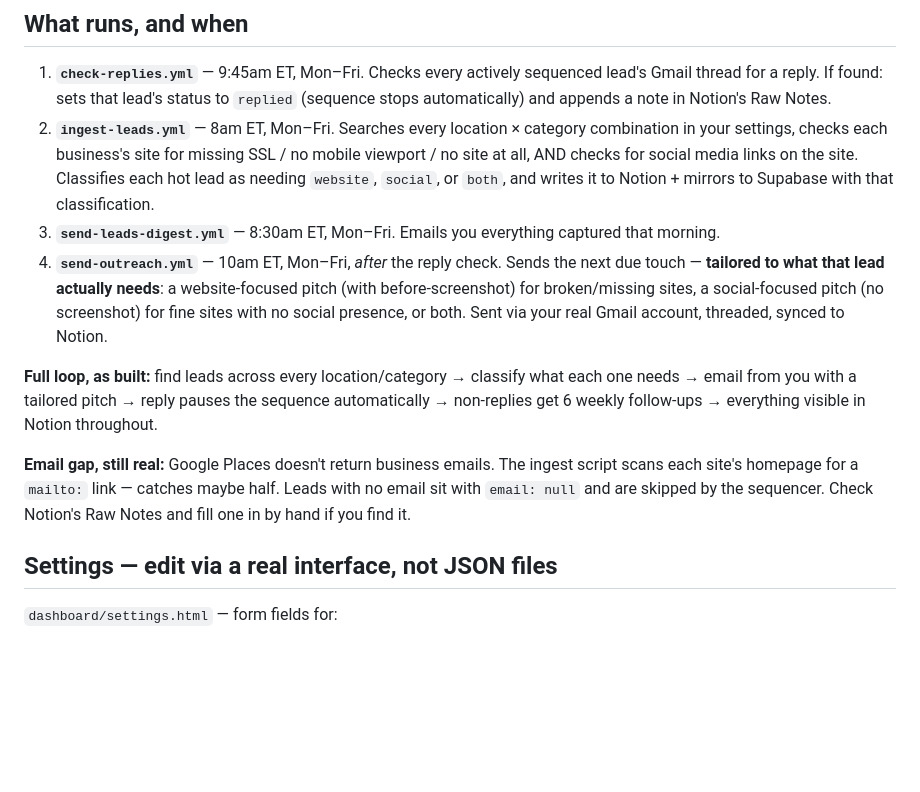
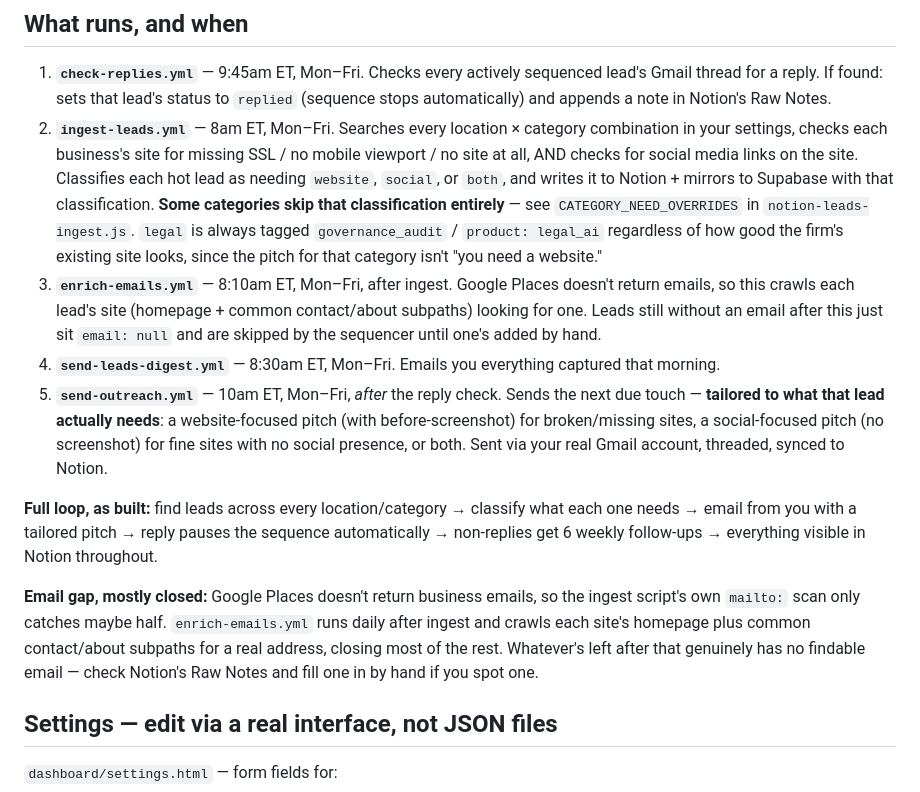
Before and after one commit to dhpatel9616-lang/Enterprise-leads, a Markdown page: enterprise-leads/README.md, the part around the change. Drawn GitHub-style; blank space fills up the shorter version.

```diff
--- a/enterprise-leads/README.md
+++ b/enterprise-leads/README.md
@@ -23,9 +23,19 @@ shared thing is the Supabase *project* (not tables).
    all, AND checks for social media links on the site. Classifies
    each hot lead as needing `website`, `social`, or `both`, and
    writes it to Notion + mirrors to Supabase with that classification.
-3. **`send-leads-digest.yml`** — 8:30am ET, Mon–Fri. Emails you
+   **Some categories skip that classification entirely** — see
+   `CATEGORY_NEED_OVERRIDES` in `notion-leads-ingest.js`. `legal` is
+   always tagged `governance_audit` / `product: legal_ai` regardless of
+   how good the firm's existing site looks, since the pitch for that
+   category isn't "you need a website."
+3. **`enrich-emails.yml`** — 8:10am ET, Mon–Fri, after ingest. Google
+   Places doesn't return emails, so this crawls each lead's site
+   (homepage + common contact/about subpaths) looking for one. Leads
+   still without an email after this just sit `email: null` and are
+   skipped by the sequencer until one's added by hand.
+4. **`send-leads-digest.yml`** — 8:30am ET, Mon–Fri. Emails you
    everything captured that morning.
-4. **`send-outreach.yml`** — 10am ET, Mon–Fri, *after* the reply check.
+5. **`send-outreach.yml`** — 10am ET, Mon–Fri, *after* the reply check.
    Sends the next due touch — **tailored to what that lead actually
    needs**: a website-focused pitch (with before-screenshot) for
    broken/missing sites, a social-focused pitch (no screenshot) for
@@ -37,11 +47,13 @@ classify what each one needs → email from you with a tailored pitch →
 reply pauses the sequence automatically → non-replies get 6 weekly
 follow-ups → everything visible in Notion throughout.
 
-**Email gap, still real:** Google Places doesn't return business
-emails. The ingest script scans each site's homepage for a `mailto:`
-link — catches maybe half. Leads with no email sit with `email: null`
-and are skipped by the sequencer. Check Notion's Raw Notes and fill
-one in by hand if you find it.
+**Email gap, mostly closed:** Google Places doesn't return business
+emails, so the ingest script's own `mailto:` scan only catches maybe
+half. `enrich-emails.yml` runs daily after ingest and crawls each
+site's homepage plus common contact/about subpaths for a real address,
+closing most of the rest. Whatever's left after that genuinely has no
+findable email — check Notion's Raw Notes and fill one in by hand if
+you spot one.
 
 ## Settings — edit via a real interface, not JSON files
 
```
